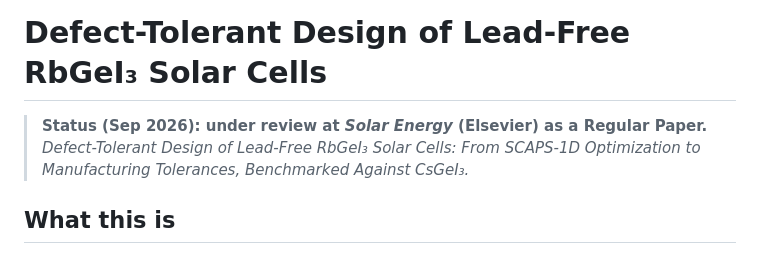
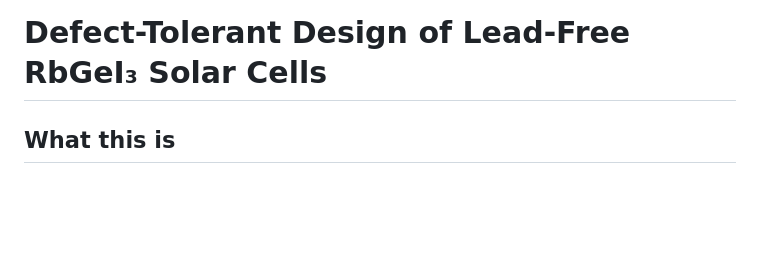
Before and after one commit to touhidsiddiqueeraj-bit/materialspaper, a Markdown page: README.md, the part around the change. Rendered like a GitHub page; blank space fills up the shorter version.

Commit message:
Update README to remove status and title details
Removed status update and paper title from README.

```diff
--- a/README.md
+++ b/README.md
@@ -1,9 +1,4 @@
 # Defect-Tolerant Design of Lead-Free RbGeI₃ Solar Cells
-
-> **Status (Sep 2026): under review at *Solar Energy* (Elsevier) as a Regular Paper.**
-> *Defect-Tolerant Design of Lead-Free RbGeI₃ Solar Cells: From SCAPS-1D Optimization
-> to Manufacturing Tolerances, Benchmarked Against CsGeI₃.*
-
 ## What this is
 
 This repository contains the full simulation study behind the paper: a SCAPS-1D
```
